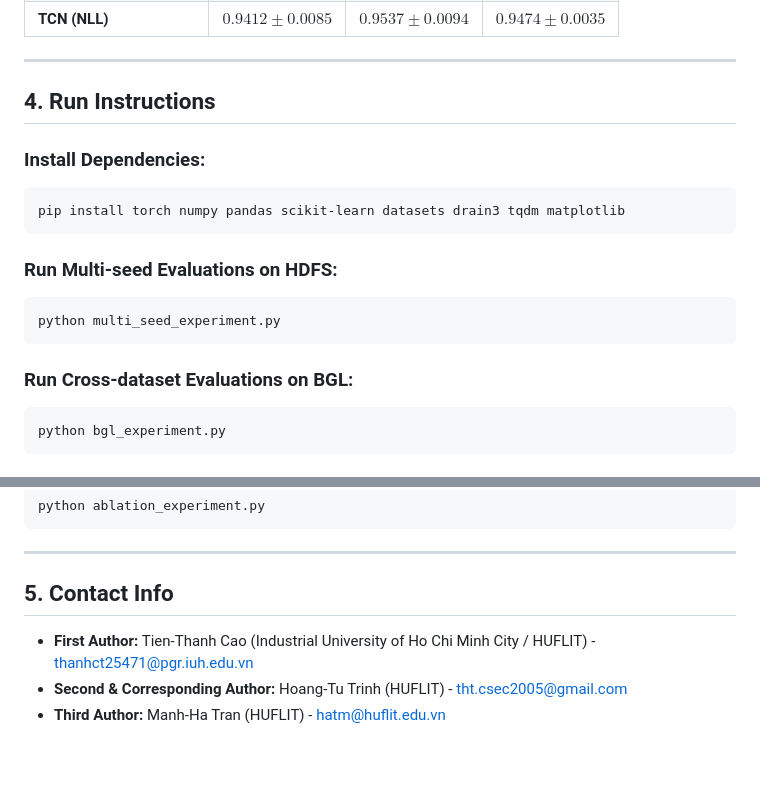
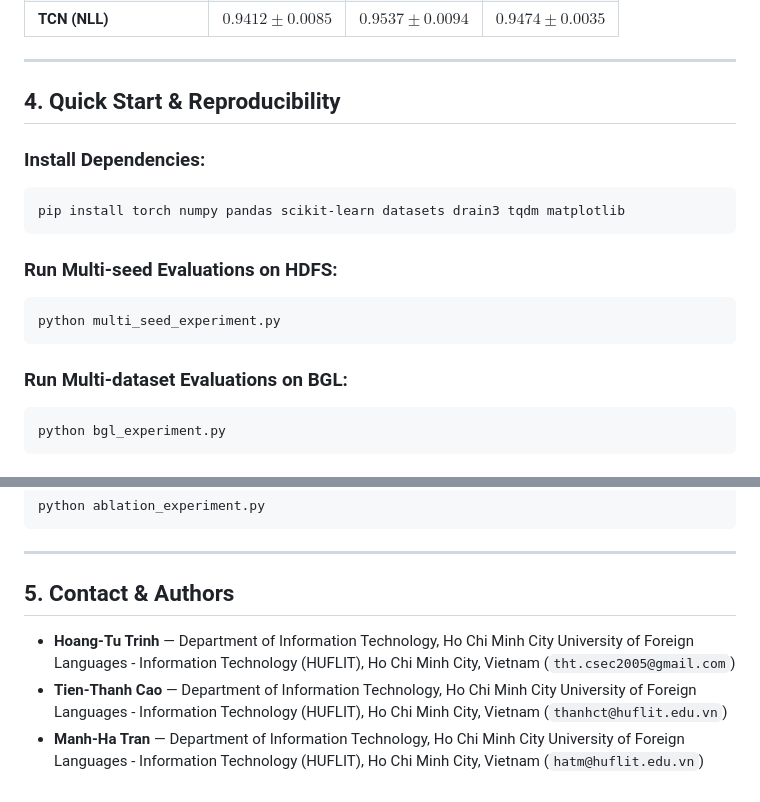
Before and after one commit to thtcsec/log-anomaly-tcn-transformer, a Markdown page: README.md, 2 parts joined by grey strips. GitHub-like rendering; blank space fills up the shorter version.

````diff
--- a/README.md
+++ b/README.md
@@ -60,7 +71,7 @@ Below is the evaluation summary (mean $\pm$ standard deviation) across 5 random
 
 ---
 
-## 4. Run Instructions
+## 4. Quick Start & Reproducibility
 
 ### Install Dependencies:
 ```bash
@@ -72,7 +83,7 @@ pip install torch numpy pandas scikit-learn datasets drain3 tqdm matplotlib
 python multi_seed_experiment.py
 ```
 
-### Run Cross-dataset Evaluations on BGL:
+### Run Multi-dataset Evaluations on BGL:
 ```bash
 python bgl_experiment.py
 ```
@@ -89,7 +100,7 @@ python ablation_experiment.py
 
 ---
 
-## 5. Contact Info
-* **First Author:** Tien-Thanh Cao (Industrial University of Ho Chi Minh City / HUFLIT) - thanhct25471@pgr.iuh.edu.vn
-* **Second & Corresponding Author:** Hoang-Tu Trinh (HUFLIT) - tht.csec2005@gmail.com
-* **Third Author:** Manh-Ha Tran (HUFLIT) - hatm@huflit.edu.vn
+## 5. Contact & Authors
+* **Hoang-Tu Trinh** — Department of Information Technology, Ho Chi Minh City University of Foreign Languages - Information Technology (HUFLIT), Ho Chi Minh City, Vietnam (`tht.csec2005@gmail.com`)
+* **Tien-Thanh Cao** — Department of Information Technology, Ho Chi Minh City University of Foreign Languages - Information Technology (HUFLIT), Ho Chi Minh City, Vietnam (`thanhct@huflit.edu.vn`)
+* **Manh-Ha Tran** — Department of Information Technology, Ho Chi Minh City University of Foreign Languages - Information Technology (HUFLIT), Ho Chi Minh City, Vietnam (`hatm@huflit.edu.vn`)
````
Also changed, not shown: other parts of README.md (+31 -20 lines).
